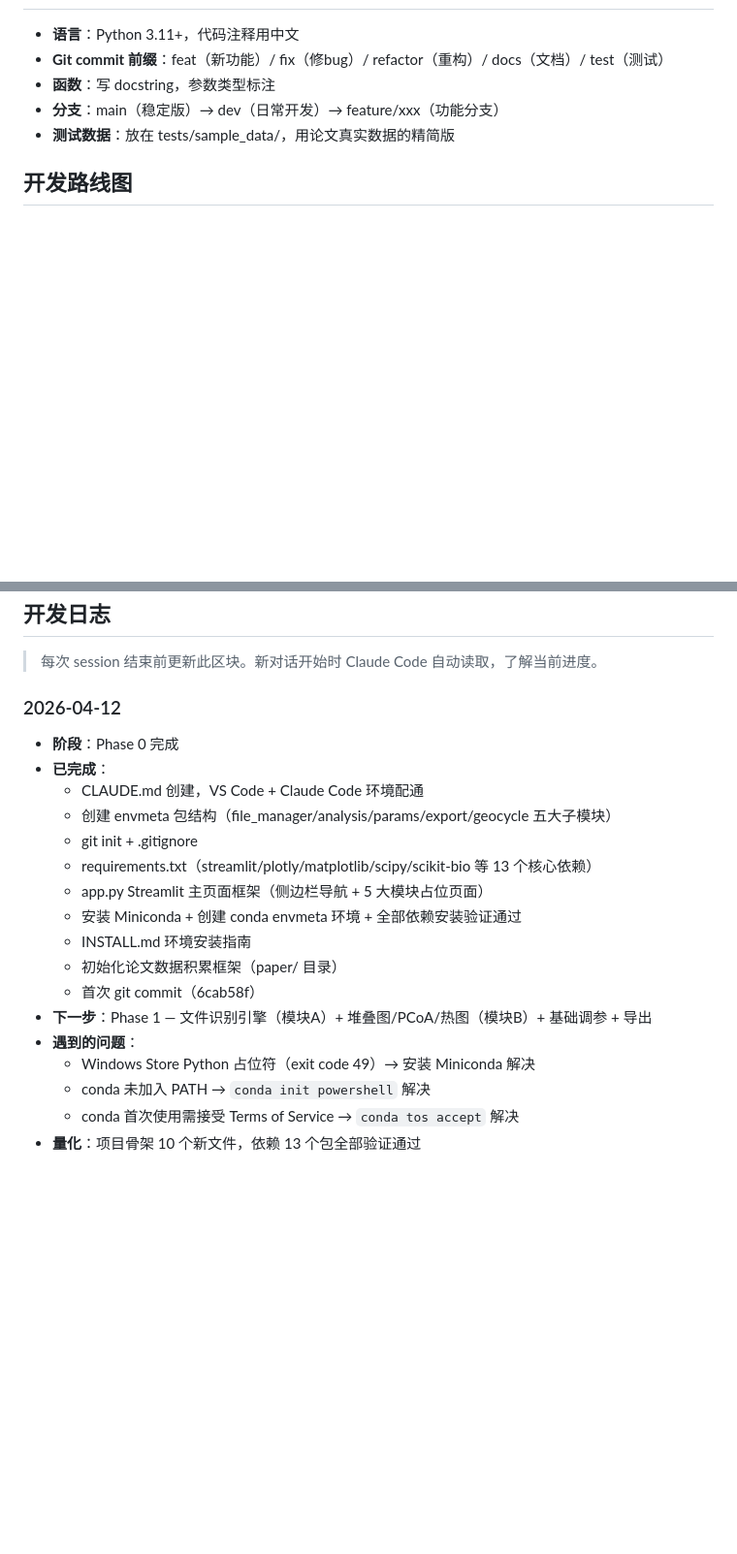
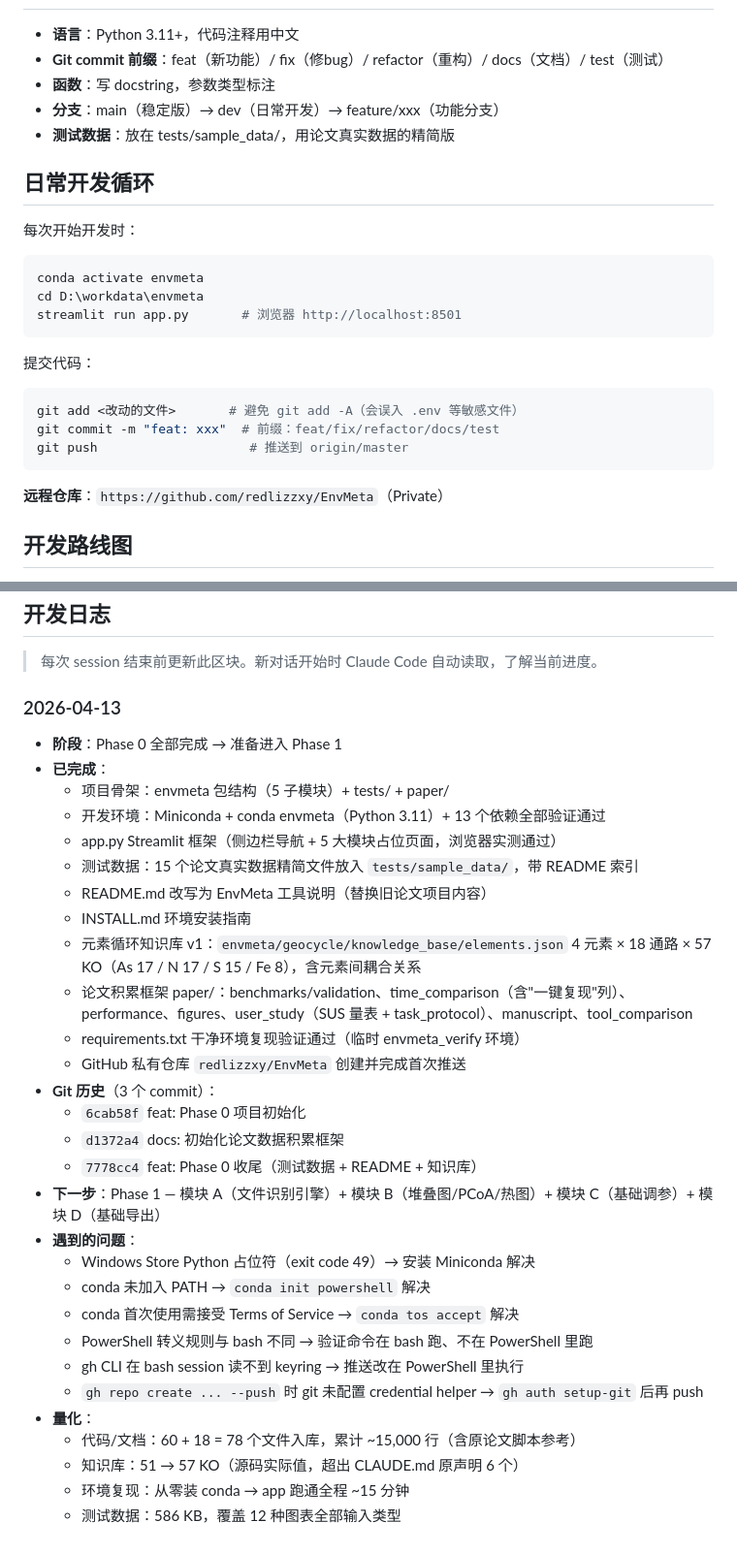
Before and after one commit to redlizzxy/EnvMeta, a Markdown page: CLAUDE.md, 2 parts joined by grey strips. Shown at 97% size. GitHub-like rendering; blank space fills up the shorter version.

Commit message:
docs: 更新 CLAUDE.md — 日常开发循环 + Phase 0 完成日志
- 新增「日常开发循环」章节（activate/push 流程 + 远程仓库地址）
- 开发日志替换为 2026-04-13 条目：
  - 汇总 Phase 0 全部产出（环境/骨架/数据/知识库/论文框架/GitHub 推送）
  - 3 个 commit 哈希索引
  - 遇到的问题记录（PowerShell 转义、gh keyring、credential helper）
  - 量化数据

Co-Authored-By: Claude Opus 4.6 (1M context) <noreply@anthropic.com>

````diff
--- a/CLAUDE.md
+++ b/CLAUDE.md
@@ -128,6 +128,26 @@ Streamlit 控件实时调参（颜色/字体/大小/图例等）→ 参数字典
 - **分支**：main（稳定版）→ dev（日常开发）→ feature/xxx（功能分支）
 - **测试数据**：放在 tests/sample_data/，用论文真实数据的精简版
 
+## 日常开发循环
+
+每次开始开发时：
+
+```powershell
+conda activate envmeta
+cd D:\workdata\envmeta
+streamlit run app.py       # 浏览器 http://localhost:8501
+```
+
+提交代码：
+
+```powershell
+git add <改动的文件>       # 避免 git add -A（会误入 .env 等敏感文件）
+git commit -m "feat: xxx"  # 前缀：feat/fix/refactor/docs/test
+git push                    # 推送到 origin/master
+```
+
+**远程仓库**：`https://github.com/redlizzxy/EnvMeta`（Private）
+
 ## 开发路线图
 
 - **Phase 0（已完成）**：项目骨架 + git init + conda 环境 + 知识库 v1
@@ -152,21 +172,35 @@ Streamlit 控件实时调参（颜色/字体/大小/图例等）→ 参数字典
 
 > 每次 session 结束前更新此区块。新对话开始时 Claude Code 自动读取，了解当前进度。
 
-### 2026-04-12
-- **阶段**：Phase 0 完成
+### 2026-04-13
+- **阶段**：Phase 0 全部完成 → 准备进入 Phase 1
 - **已完成**：
-  - CLAUDE.md 创建，VS Code + Claude Code 环境配通
-  - 创建 envmeta 包结构（file_manager/analysis/params/export/geocycle 五大子模块）
-  - git init + .gitignore
-  - requirements.txt（streamlit/plotly/matplotlib/scipy/scikit-bio 等 13 个核心依赖）
-  - app.py Streamlit 主页面框架（侧边栏导航 + 5 大模块占位页面）
-  - 安装 Miniconda + 创建 conda envmeta 环境 + 全部依赖安装验证通过
+  - 项目骨架：envmeta 包结构（5 子模块）+ tests/ + paper/
+  - 开发环境：Miniconda + conda envmeta（Python 3.11）+ 13 个依赖全部验证通过
+  - app.py Streamlit 框架（侧边栏导航 + 5 大模块占位页面，浏览器实测通过）
+  - 测试数据：15 个论文真实数据精简文件放入 `tests/sample_data/`，带 README 索引
+  - README.md 改写为 EnvMeta 工具说明（替换旧论文项目内容）
   - INSTALL.md 环境安装指南
-  - 初始化论文数据积累框架（paper/ 目录）
-  - 首次 git commit（6cab58f）
-- **下一步**：Phase 1 — 文件识别引擎（模块A）+ 堆叠图/PCoA/热图（模块B）+ 基础调参 + 导出
+  - 元素循环知识库 v1：`envmeta/geocycle/knowledge_base/elements.json`
+    4 元素 × 18 通路 × 57 KO（As 17 / N 17 / S 15 / Fe 8），含元素间耦合关系
+  - 论文积累框架 paper/：benchmarks/validation、time_comparison（含"一键复现"列）、
+    performance、figures、user_study（SUS 量表 + task_protocol）、manuscript、tool_comparison
+  - requirements.txt 干净环境复现验证通过（临时 envmeta_verify 环境）
+  - GitHub 私有仓库 `redlizzxy/EnvMeta` 创建并完成首次推送
+- **Git 历史**（3 个 commit）：
+  - `6cab58f` feat: Phase 0 项目初始化
+  - `d1372a4` docs: 初始化论文数据积累框架
+  - `7778cc4` feat: Phase 0 收尾（测试数据 + README + 知识库）
+- **下一步**：Phase 1 — 模块 A（文件识别引擎）+ 模块 B（堆叠图/PCoA/热图）+ 模块 C（基础调参）+ 模块 D（基础导出）
 - **遇到的问题**：
   - Windows Store Python 占位符（exit code 49）→ 安装 Miniconda 解决
   - conda 未加入 PATH → `conda init powershell` 解决
   - conda 首次使用需接受 Terms of Service → `conda tos accept` 解决
-- **量化**：项目骨架 10 个新文件，依赖 13 个包全部验证通过
+  - PowerShell 转义规则与 bash 不同 → 验证命令在 bash 跑、不在 PowerShell 里跑
+  - gh CLI 在 bash session 读不到 keyring → 推送改在 PowerShell 里执行
+  - `gh repo create ... --push` 时 git 未配置 credential helper → `gh auth setup-git` 后再 push
+- **量化**：
+  - 代码/文档：60 + 18 = 78 个文件入库，累计 ~15,000 行（含原论文脚本参考）
+  - 知识库：51 → 57 KO（源码实际值，超出 CLAUDE.md 原声明 6 个）
+  - 环境复现：从零装 conda → app 跑通全程 ~15 分钟
+  - 测试数据：586 KB，覆盖 12 种图表全部输入类型
````
